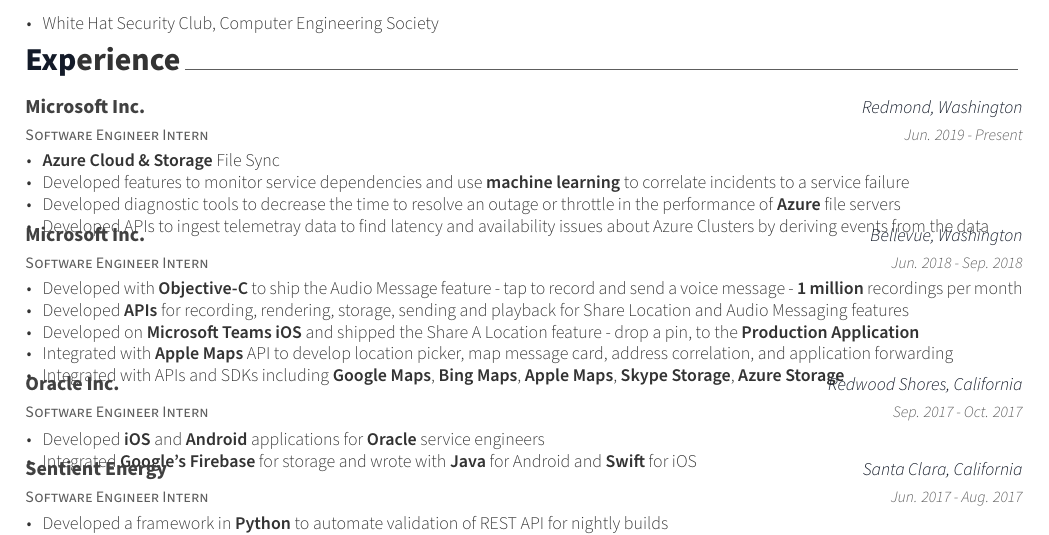
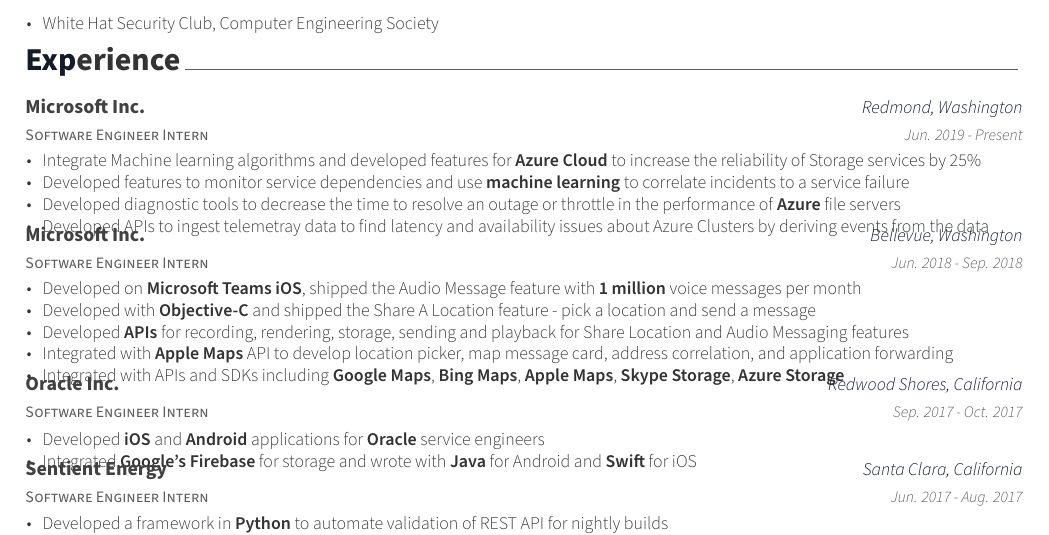
Before and after one commit to danwong/Resume, a LaTeX CV (DanielWongResume.tex, which reads cv-sections/experience.tex): part of the page, cut so that both start at the same text. Compiled offline with XeLaTeX.

Commit message:
update resume education section

```diff
--- a/cv-sections/experience.tex
+++ b/cv-sections/experience.tex
@@ -31,7 +31,7 @@
 	{Jun. 2019 - Present}
 {
 	\begin{cvitems}
-        \item {\textbf{Azure Cloud \& Storage} File Sync}
+        \item {Integrate Machine learning algorithms and developed features for \textbf{Azure Cloud} to increase the reliability of Storage services by 25\%}
                 \item {Developed features to monitor service dependencies and use \textbf{machine learning} to correlate incidents to a service failure}
                 \item {Developed diagnostic tools to decrease the time to resolve an outage or throttle in the performance of \textbf{Azure} file servers}
                 \item {Developed APIs to ingest telemetray data to find latency and availability issues about Azure Clusters by deriving events from the data}
@@ -45,9 +45,9 @@
 	{Jun. 2018 - Sep. 2018}
 {
 	\begin{cvitems}
-        \item {Developed with \textbf{Objective-C} to ship the Audio Message feature - tap to record and send a voice message - \textbf{1 million} recordings per month}
+        \item {Developed on \textbf{Microsoft Teams iOS}, shipped the Audio Message feature with \textbf{1 million} voice messages per month}
+        \item {Developed with \textbf{Objective-C} and shipped the Share A Location feature - pick a location and send a message}
         \item {Developed \textbf{APIs} for recording, rendering, storage, sending and playback for Share Location and Audio Messaging features}
-        \item {Developed on \textbf{Microsoft Teams iOS} and shipped the Share A Location feature - drop a pin, to the \textbf{Production Application}}
         \item {Integrated with \textbf{Apple Maps} API to develop location picker, map message card, address correlation, and application forwarding}
         \item {Integrated with APIs and SDKs including \textbf{Google Maps}, \textbf{Bing Maps}, \textbf{Apple Maps}, \textbf{Skype Storage}, \textbf{Azure Storage}}
 	\end{cvitems}
```
Also changed, not shown: DanielWongResume.pdf.
